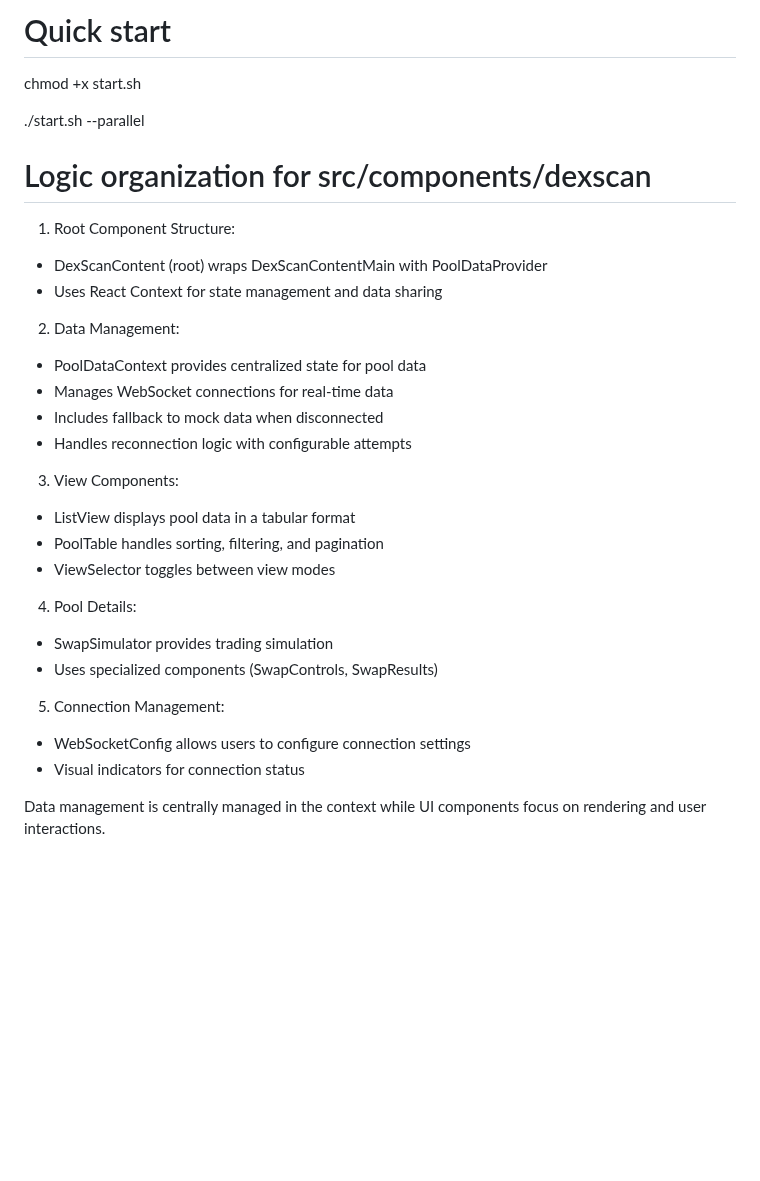
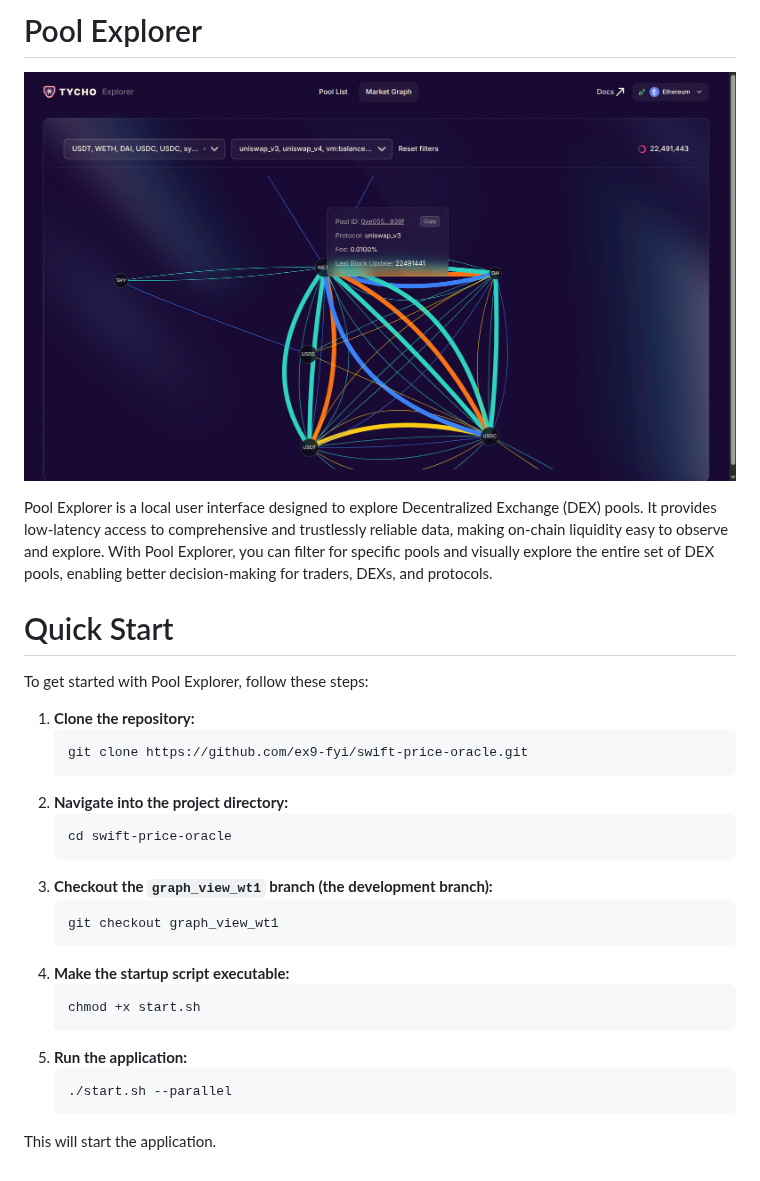
Before and after one commit to propeller-heads/tycho-explorer, a Markdown page: frontend/README.md, the part around the change. Rendered like a GitHub page; pictures changed too: frontend/graphview.png (added); blank space fills up the shorter version.

````diff
--- a/frontend/README.md
+++ b/frontend/README.md
@@ -1,28 +1,31 @@
-# Quick start
+# Pool Explorer
 
-chmod +x start.sh
+![Graph View of the application](./graphview.png "Title")
 
-./start.sh --parallel
+Pool Explorer is a local user interface designed to explore Decentralized Exchange (DEX) pools. It provides low-latency access to comprehensive and trustlessly reliable data, making on-chain liquidity easy to observe and explore. With Pool Explorer, you can filter for specific pools and visually explore the entire set of DEX pools, enabling better decision-making for traders, DEXs, and protocols.
 
-# Logic organization for src/components/dexscan
+# Quick Start
 
-1. Root Component Structure:
-- DexScanContent (root) wraps DexScanContentMain with PoolDataProvider
-- Uses React Context for state management and data sharing
-2. Data Management:
-- PoolDataContext provides centralized state for pool data
-- Manages WebSocket connections for real-time data
-- Includes fallback to mock data when disconnected
-- Handles reconnection logic with configurable attempts
-3. View Components:
-- ListView displays pool data in a tabular format
-- PoolTable handles sorting, filtering, and pagination
-- ViewSelector toggles between view modes
-4. Pool Details:
-- SwapSimulator provides trading simulation
-- Uses specialized components (SwapControls, SwapResults)
-5. Connection Management:
-- WebSocketConfig allows users to configure connection settings
-- Visual indicators for connection status
+To get started with Pool Explorer, follow these steps:
 
-Data management is centrally managed in the context while UI components focus on rendering and user interactions.
+1.  **Clone the repository:**
+    ```bash
+    git clone https://github.com/ex9-fyi/swift-price-oracle.git
+    ```
+2.  **Navigate into the project directory:**
+    ```bash
+    cd swift-price-oracle
+    ```
+3.  **Checkout the `graph_view_wt1` branch (the development branch):**
+    ```bash
+    git checkout graph_view_wt1
+    ```
+4.  **Make the startup script executable:**
+    ```bash
+    chmod +x start.sh
+    ```
+5.  **Run the application:**
+    ```bash
+    ./start.sh --parallel
+    ```
+This will start the application.
````
